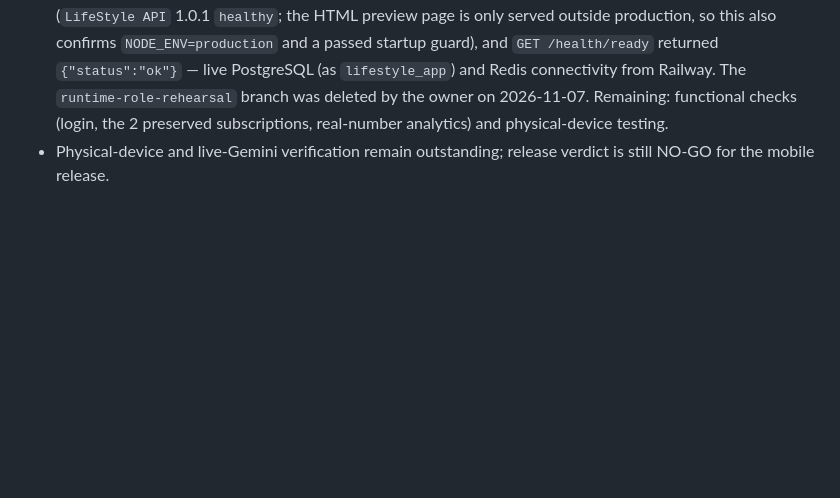
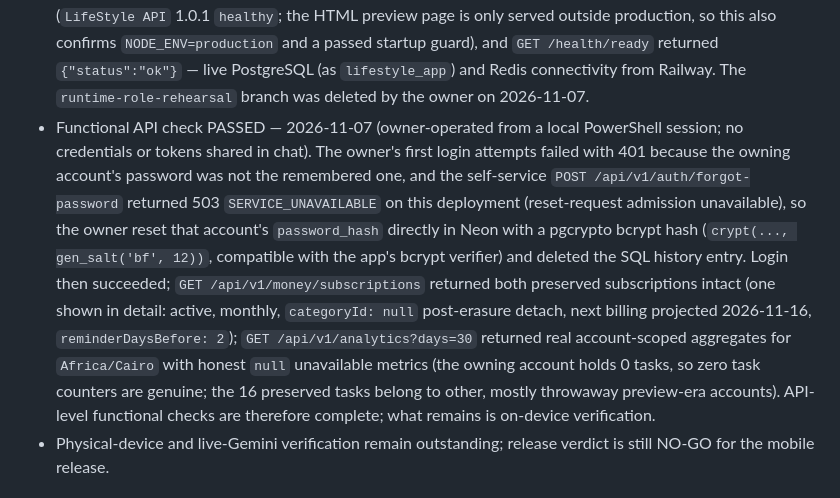
Before and after one commit to KarimOmarShawky/life-style-app, a Markdown page: docs/remediation/SESSION_2026-11-06_ANALYTICS_REAL_DATA.md, the part around the change. Rendered like a GitHub page; blank space fills up the shorter version.

Commit message:
docs: record passed production functional API check
Co-authored-by: arena-agent <297053741+arena-agent@users.noreply.github.com>

```diff
--- a/docs/remediation/SESSION_2026-11-06_ANALYTICS_REAL_DATA.md
+++ b/docs/remediation/SESSION_2026-11-06_ANALYTICS_REAL_DATA.md
@@ -172,8 +172,27 @@ Still outstanding after erasure:
   `GET /health/ready` returned `{"status":"ok"}` — live PostgreSQL
   (as `lifestyle_app`) and Redis connectivity from Railway.
   The `runtime-role-rehearsal` branch was deleted by the owner on
-  2026-11-07. Remaining: functional checks (login, the 2 preserved
-  subscriptions, real-number analytics) and physical-device testing.
+  2026-11-07.
+- Functional API check PASSED — 2026-11-07 (owner-operated from a
+  local PowerShell session; no credentials or tokens shared in
+  chat). The owner's first login attempts failed with 401 because
+  the owning account's password was not the remembered one, and the
+  self-service `POST /api/v1/auth/forgot-password` returned 503
+  `SERVICE_UNAVAILABLE` on this deployment (reset-request admission
+  unavailable), so the owner reset that account's `password_hash`
+  directly in Neon with a pgcrypto bcrypt hash (`crypt(...,
+  gen_salt('bf', 12))`, compatible with the app's bcrypt verifier)
+  and deleted the SQL history entry. Login then succeeded;
+  `GET /api/v1/money/subscriptions` returned both preserved
+  subscriptions intact (one shown in detail: active, monthly,
+  `categoryId: null` post-erasure detach, next billing projected
+  2026-11-16, `reminderDaysBefore: 2`); `GET
+  /api/v1/analytics?days=30` returned real account-scoped
+  aggregates for `Africa/Cairo` with honest `null` unavailable
+  metrics (the owning account holds 0 tasks, so zero task counters
+  are genuine; the 16 preserved tasks belong to other, mostly
+  throwaway preview-era accounts). API-level functional checks are
+  therefore complete; what remains is on-device verification.
 - Physical-device and live-Gemini verification remain outstanding;
   release verdict is still NO-GO for the mobile release.
 
```
Also changed, not shown: 1 other file.
